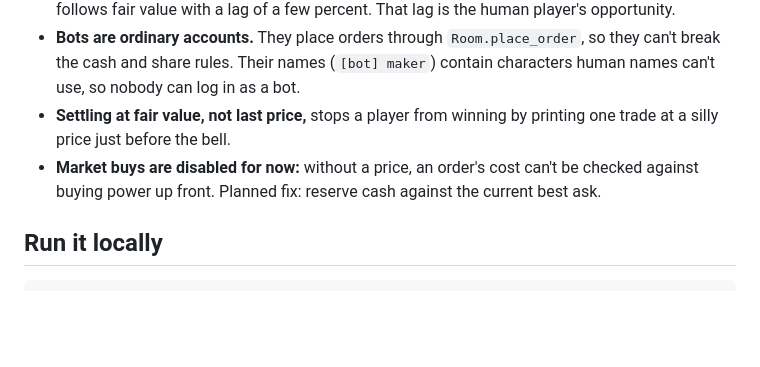
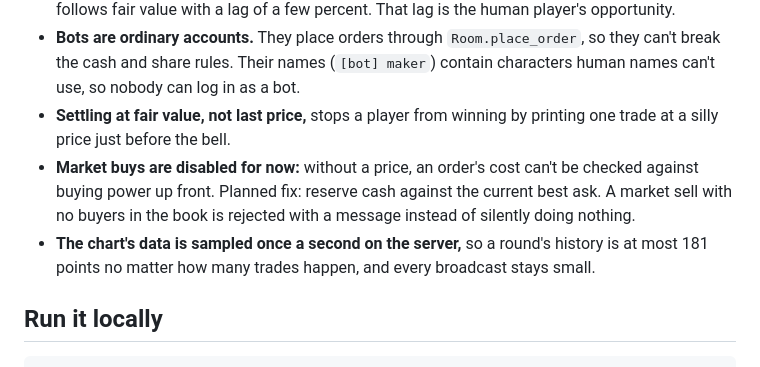
Before and after one commit to quannguyen0527/trading-game, a Markdown page: README.md, the part around one of its changes. Drawn GitHub-style; blank space fills up the shorter version.

```diff
--- a/README.md
+++ b/README.md
@@ -46,7 +50,8 @@ You're never alone: every room has three **bot traders**. A market maker always
 - **The bots recreate a real market effect called adverse selection.** The market maker ignores the news, so right after a headline its quotes are stale and better-informed traders pick them off. In simulated bot-only rounds the news trader finishes first and the market maker last, and the price follows fair value with a lag of a few percent. That lag is the human player's opportunity.
 - **Bots are ordinary accounts.** They place orders through `Room.place_order`, so they can't break the cash and share rules. Their names (`[bot] maker`) contain characters human names can't use, so nobody can log in as a bot.
 - **Settling at fair value, not last price,** stops a player from winning by printing one trade at a silly price just before the bell.
-- **Market buys are disabled for now:** without a price, an order's cost can't be checked against buying power up front. Planned fix: reserve cash against the current best ask.
+- **Market buys are disabled for now:** without a price, an order's cost can't be checked against buying power up front. Planned fix: reserve cash against the current best ask. A market sell with no buyers in the book is rejected with a message instead of silently doing nothing.
+- **The chart's data is sampled once a second on the server,** so a round's history is at most 181 points no matter how many trades happen, and every broadcast stays small.
 
 ## Run it locally
 
```
Also changed, not shown: other parts of README.md (+8 -4 lines), docs/screenshot.jpg (added), 6 other files.
